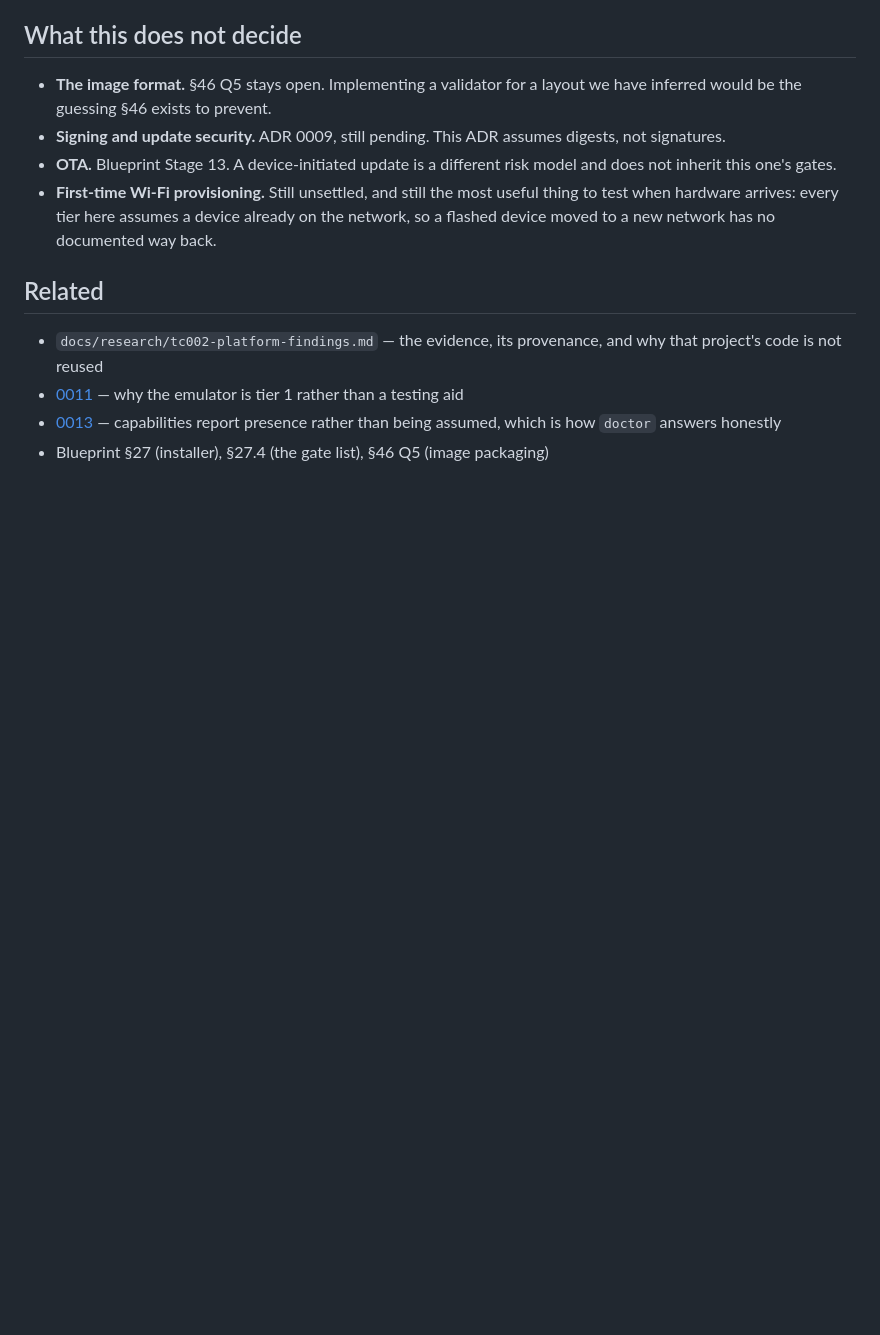
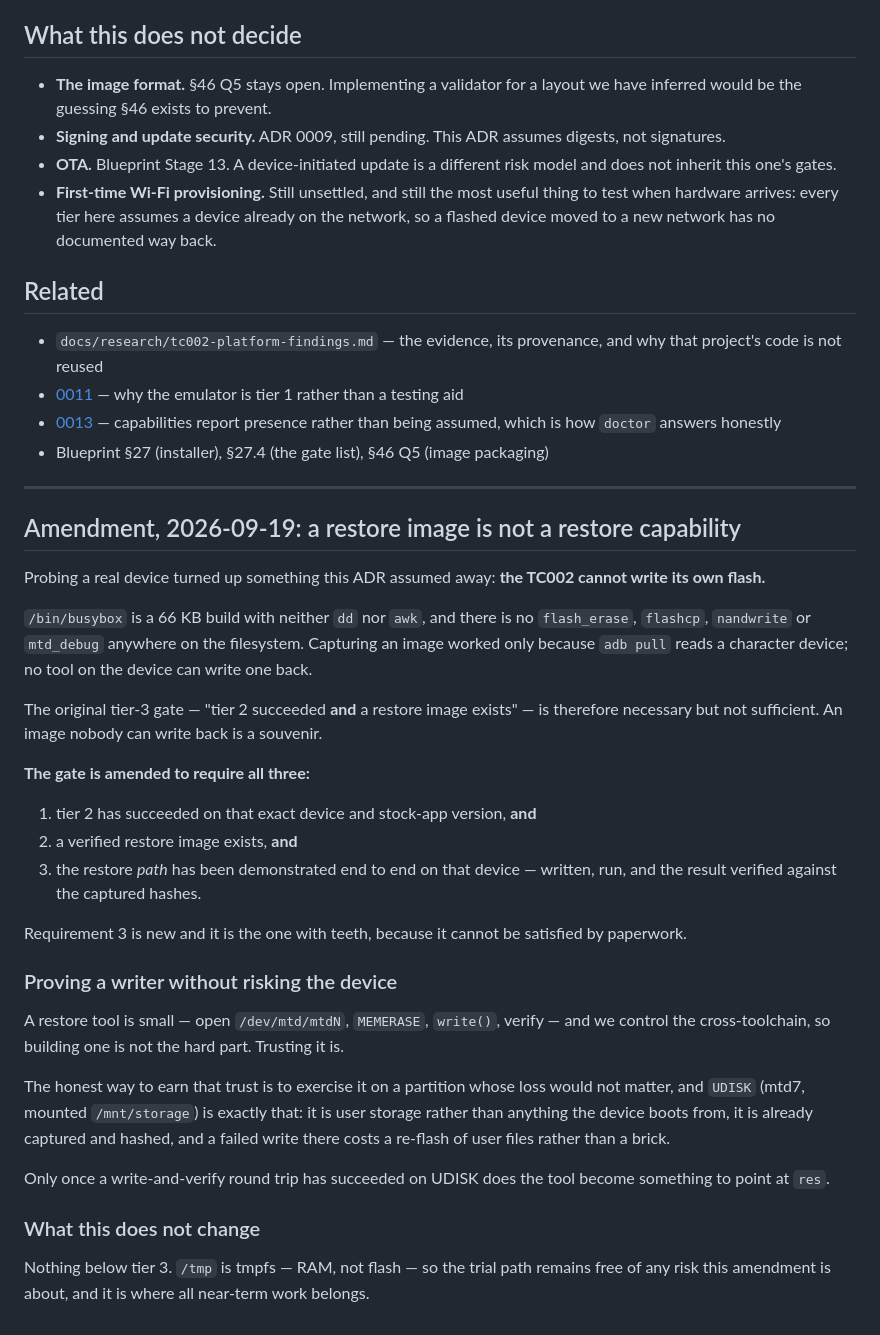
Before and after one commit to galadril/Stipple, a Markdown page: docs/adr/0008-installer-helper.md, the part around the change. Rendered like a GitHub page; blank space fills up the shorter version.

Commit message:
The backup is one-way: the device cannot write its own flash
/bin/busybox is a 66 KB build with no dd and no awk, and there is no
flash_erase, flashcp, nandwrite or mtd_debug anywhere on the filesystem.
Capturing worked only because adb pull can read a character device.
Nothing available can write one.

So yesterday.s gate was necessary but not sufficient: ADR 0008 required a
restore image before flashing, and an image nobody can write back is a
souvenir. The gate now also requires that the restore path has been
demonstrated end to end on that device - which is the one condition that
cannot be satisfied by paperwork.

The way to earn that trust without risking the device is to prove a writer
on UDISK (mtd7, /mnt/storage): user storage, already captured and hashed,
and a failed write there costs user files rather than a boot.

Nothing below tier 3 is affected. /tmp is tmpfs - RAM, not flash - so the
trial path carries none of this risk, and it is where the near-term work
belongs.

Co-Authored-By: Claude Opus 5 <noreply@anthropic.com>

```diff
--- a/docs/adr/0008-installer-helper.md
+++ b/docs/adr/0008-installer-helper.md
@@ -189,3 +189,51 @@ first and carries real usage.
 - [0013](0013-platform-capability-model.md) — capabilities report presence
   rather than being assumed, which is how `doctor` answers honestly
 - Blueprint §27 (installer), §27.4 (the gate list), §46 Q5 (image packaging)
+
+
+---
+
+## Amendment, 2026-09-19: a restore image is not a restore capability
+
+Probing a real device turned up something this ADR assumed away: **the TC002
+cannot write its own flash.**
+
+`/bin/busybox` is a 66 KB build with neither `dd` nor `awk`, and there is no
+`flash_erase`, `flashcp`, `nandwrite` or `mtd_debug` anywhere on the
+filesystem. Capturing an image worked only because `adb pull` reads a character
+device; no tool on the device can write one back.
+
+The original tier-3 gate — "tier 2 succeeded **and** a restore image exists" —
+is therefore necessary but not sufficient. An image nobody can write back is a
+souvenir.
+
+**The gate is amended to require all three:**
+
+1. tier 2 has succeeded on that exact device and stock-app version, **and**
+2. a verified restore image exists, **and**
+3. the restore *path* has been demonstrated end to end on that device — written,
+   run, and the result verified against the captured hashes.
+
+Requirement 3 is new and it is the one with teeth, because it cannot be
+satisfied by paperwork.
+
+### Proving a writer without risking the device
+
+A restore tool is small — open `/dev/mtd/mtdN`, `MEMERASE`, `write()`, verify —
+and we control the cross-toolchain, so building one is not the hard part.
+Trusting it is.
+
+The honest way to earn that trust is to exercise it on a partition whose loss
+would not matter, and `UDISK` (mtd7, mounted `/mnt/storage`) is exactly that: it
+is user storage rather than anything the device boots from, it is already
+captured and hashed, and a failed write there costs a re-flash of user files
+rather than a brick.
+
+Only once a write-and-verify round trip has succeeded on UDISK does the tool
+become something to point at `res`.
+
+### What this does not change
+
+Nothing below tier 3. `/tmp` is tmpfs — RAM, not flash — so the trial path
+remains free of any risk this amendment is about, and it is where all near-term
+work belongs.
```
Also changed, not shown: docs/bring-up.md (+28 -0 lines).
